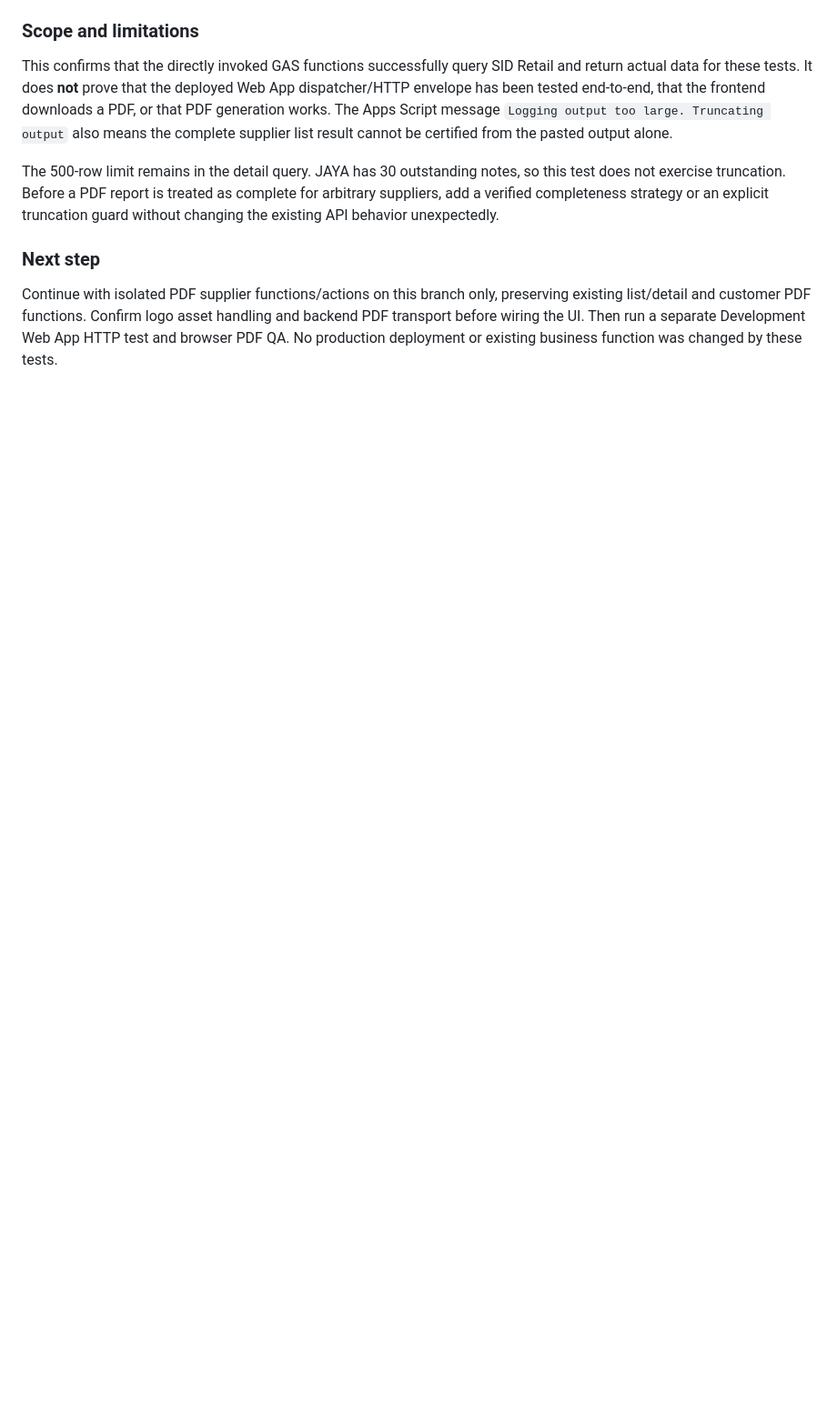
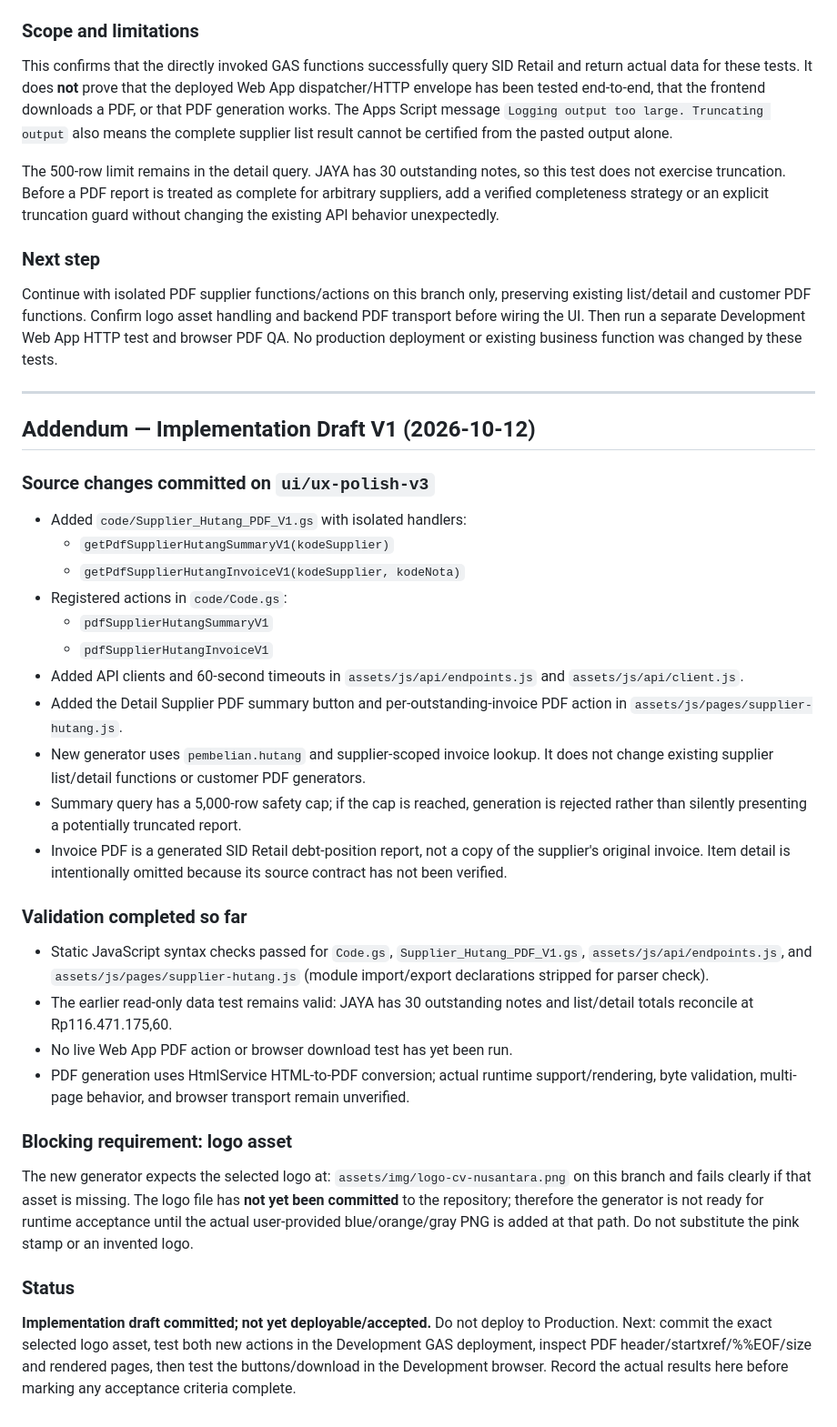
Before and after one commit to klungdingbrag/siddev, a Markdown page: docs/HANDOFF_SUPPLIER_HUTANG_PDF.md, the part around the change. Shown at 91% size. Drawn GitHub-style; blank space fills up the shorter version.

Commit message:
docs(supplier-hutang): record PDF V1 implementation draft and blockers

```diff
--- a/docs/HANDOFF_SUPPLIER_HUTANG_PDF.md
+++ b/docs/HANDOFF_SUPPLIER_HUTANG_PDF.md
@@ -213,3 +213,38 @@ The 500-row limit remains in the detail query. JAYA has 30 outstanding notes, so
 ### Next step
 
 Continue with isolated PDF supplier functions/actions on this branch only, preserving existing list/detail and customer PDF functions. Confirm logo asset handling and backend PDF transport before wiring the UI. Then run a separate Development Web App HTTP test and browser PDF QA. No production deployment or existing business function was changed by these tests.
+
+
+---
+
+## Addendum — Implementation Draft V1 (2026-10-12)
+
+### Source changes committed on `ui/ux-polish-v3`
+
+- Added `code/Supplier_Hutang_PDF_V1.gs` with isolated handlers:
+  - `getPdfSupplierHutangSummaryV1(kodeSupplier)`
+  - `getPdfSupplierHutangInvoiceV1(kodeSupplier, kodeNota)`
+- Registered actions in `code/Code.gs`:
+  - `pdfSupplierHutangSummaryV1`
+  - `pdfSupplierHutangInvoiceV1`
+- Added API clients and 60-second timeouts in `assets/js/api/endpoints.js` and `assets/js/api/client.js`.
+- Added the Detail Supplier PDF summary button and per-outstanding-invoice PDF action in `assets/js/pages/supplier-hutang.js`.
+- New generator uses `pembelian.hutang` and supplier-scoped invoice lookup. It does not change existing supplier list/detail functions or customer PDF generators.
+- Summary query has a 5,000-row safety cap; if the cap is reached, generation is rejected rather than silently presenting a potentially truncated report.
+- Invoice PDF is a generated SID Retail debt-position report, not a copy of the supplier's original invoice. Item detail is intentionally omitted because its source contract has not been verified.
+
+### Validation completed so far
+
+- Static JavaScript syntax checks passed for `Code.gs`, `Supplier_Hutang_PDF_V1.gs`, `assets/js/api/endpoints.js`, and `assets/js/pages/supplier-hutang.js` (module import/export declarations stripped for parser check).
+- The earlier read-only data test remains valid: JAYA has 30 outstanding notes and list/detail totals reconcile at Rp116.471.175,60.
+- No live Web App PDF action or browser download test has yet been run.
+- PDF generation uses HtmlService HTML-to-PDF conversion; actual runtime support/rendering, byte validation, multi-page behavior, and browser transport remain unverified.
+
+### Blocking requirement: logo asset
+
+The new generator expects the selected logo at:
+`assets/img/logo-cv-nusantara.png` on this branch and fails clearly if that asset is missing. The logo file has **not yet been committed** to the repository; therefore the generator is not ready for runtime acceptance until the actual user-provided blue/orange/gray PNG is added at that path. Do not substitute the pink stamp or an invented logo.
+
+### Status
+
+**Implementation draft committed; not yet deployable/accepted.** Do not deploy to Production. Next: commit the exact selected logo asset, test both new actions in the Development GAS deployment, inspect PDF header/startxref/%%EOF/size and rendered pages, then test the buttons/download in the Development browser. Record the actual results here before marking any acceptance criteria complete.
```
